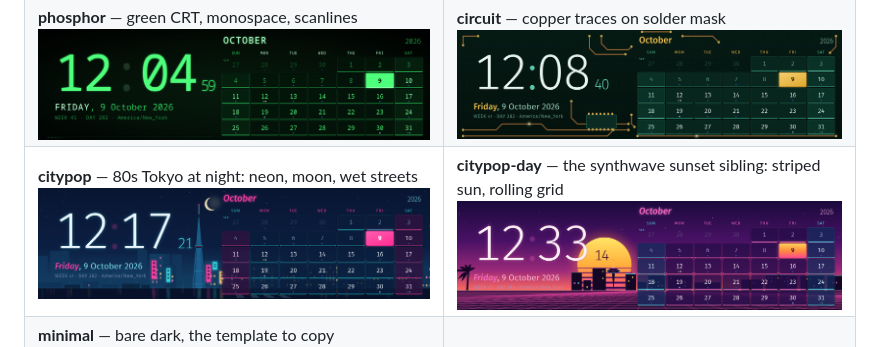
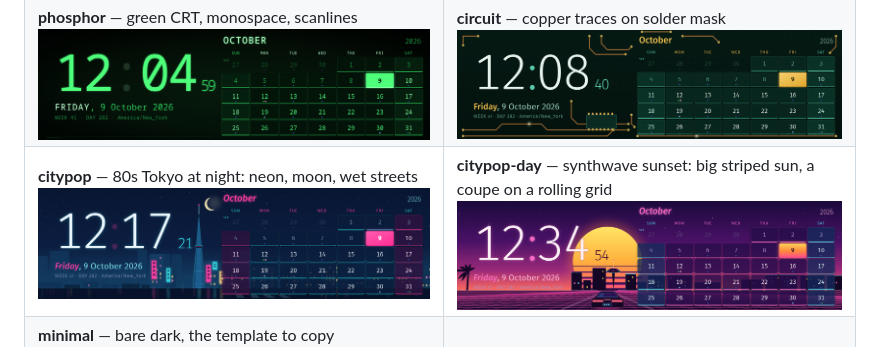
Before and after one commit to mrpestka/xeneon-edge-dash, a Markdown page: README.md, the part around the change. GitHub-like rendering; pictures changed too: docs/themes/citypop-day.png.

Commit message:
citypop-day: bigger sun on the vanishing point, a coupe driving into it
The grid's rails now converge on the sun's centre line with a brighter lane, and an
80s coupe sits in frame on that lane while the rows roll under it: pulsing taillight
bars, cyan rear window, neon underglow, a slight engine bob.

```diff
--- a/README.md
+++ b/README.md
@@ -29,7 +29,7 @@ touching the logic. Seven ship in `themes/`, switch with `./install.sh --theme=<
 |---|---|
 | **tokyo** (default) — the Akko set, above | **tron** — neon grid, light-cycle trails, drifting bits<br>![tron](docs/themes/tron.png) |
 | **phosphor** — green CRT, monospace, scanlines<br>![phosphor](docs/themes/phosphor.png) | **circuit** — copper traces on solder mask<br>![circuit](docs/themes/circuit.png) |
-| **citypop** — 80s Tokyo at night: neon, moon, wet streets<br>![citypop](docs/themes/citypop.png) | **citypop-day** — the synthwave sunset sibling: striped sun, rolling grid<br>![citypop-day](docs/themes/citypop-day.png) |
+| **citypop** — 80s Tokyo at night: neon, moon, wet streets<br>![citypop](docs/themes/citypop.png) | **citypop-day** — synthwave sunset: big striped sun, a coupe on a rolling grid<br>![citypop-day](docs/themes/citypop-day.png) |
 | **minimal** — bare dark, the template to copy<br>![minimal](docs/themes/minimal.png) | |
 
 ## Requirements
```
Also changed, not shown: 1 other file.
